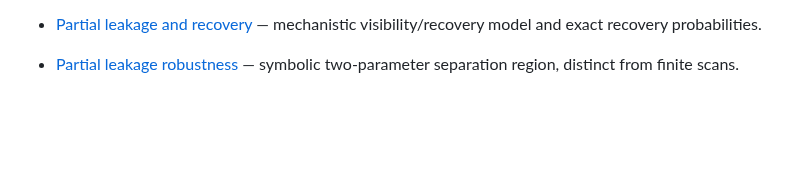
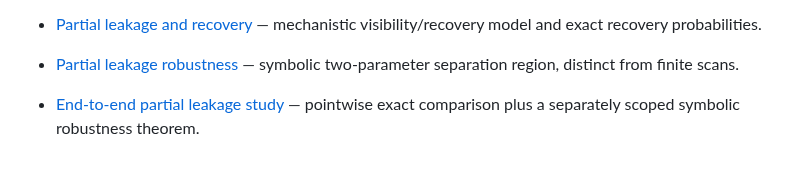
Before and after one commit to stevenwarejones/ontology-separation, a Markdown page: docs/README.md, the part around the change. Rendered like a GitHub page; blank space fills up the shorter version.

Commit message:
Index end-to-end leakage study

```diff
--- a/docs/README.md
+++ b/docs/README.md
@@ -77,3 +77,5 @@ implemented capability; use each guide's stated scope and checked examples.
 - [Partial leakage and recovery](PARTIAL_LEAKAGE_RECOVERY.md) — mechanistic visibility/recovery model and exact recovery probabilities.
 
 - [Partial leakage robustness](PARTIAL_LEAKAGE_ROBUSTNESS.md) — symbolic two-parameter separation region, distinct from finite scans.
+
+- [End-to-end partial leakage study](PARTIAL_LEAKAGE_STUDY.md) — pointwise exact comparison plus a separately scoped symbolic robustness theorem.
```
